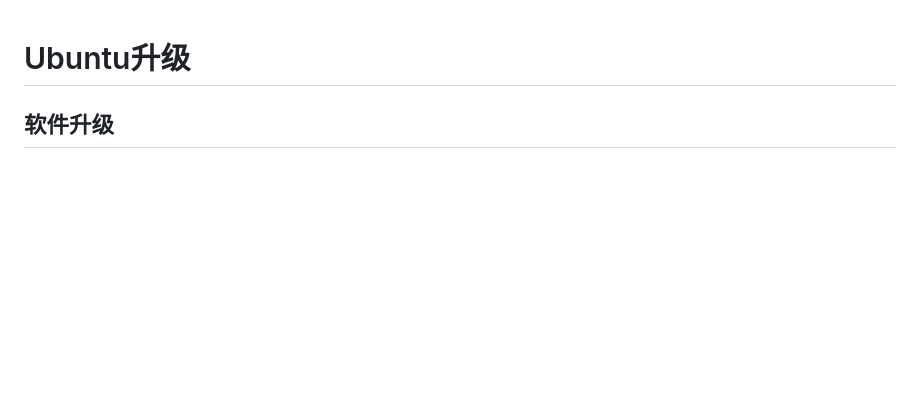
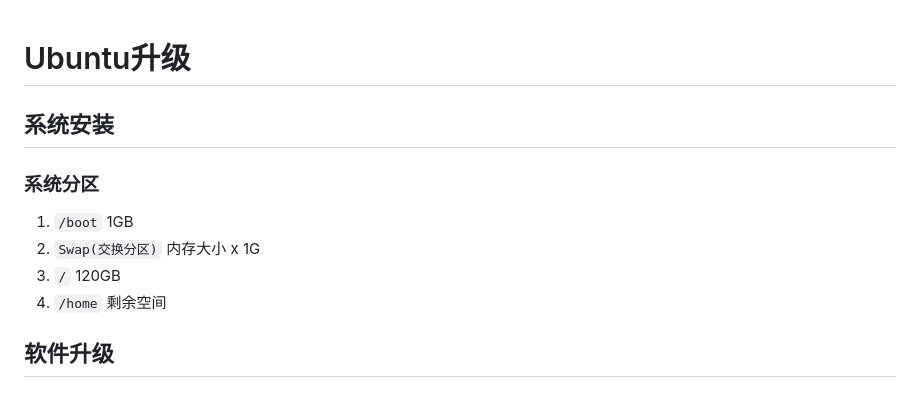
Before and after one commit to liujinlong123/UbuntuUpgrade, a Markdown page: README.md, the part around the change. Drawn GitHub-style; blank space fills up the shorter version.

Commit message:
feat: 添加系统分区方案

```diff
--- a/README.md
+++ b/README.md
@@ -1,4 +1,13 @@
 # Ubuntu升级
+
+## 系统安装
+
+### 系统分区
+
+1. `/boot` 1GB
+2. `Swap(交换分区)` 内存大小 x 1G
+3. `/` 120GB
+4. `/home` 剩余空间
 
 ## 软件升级
 
```
